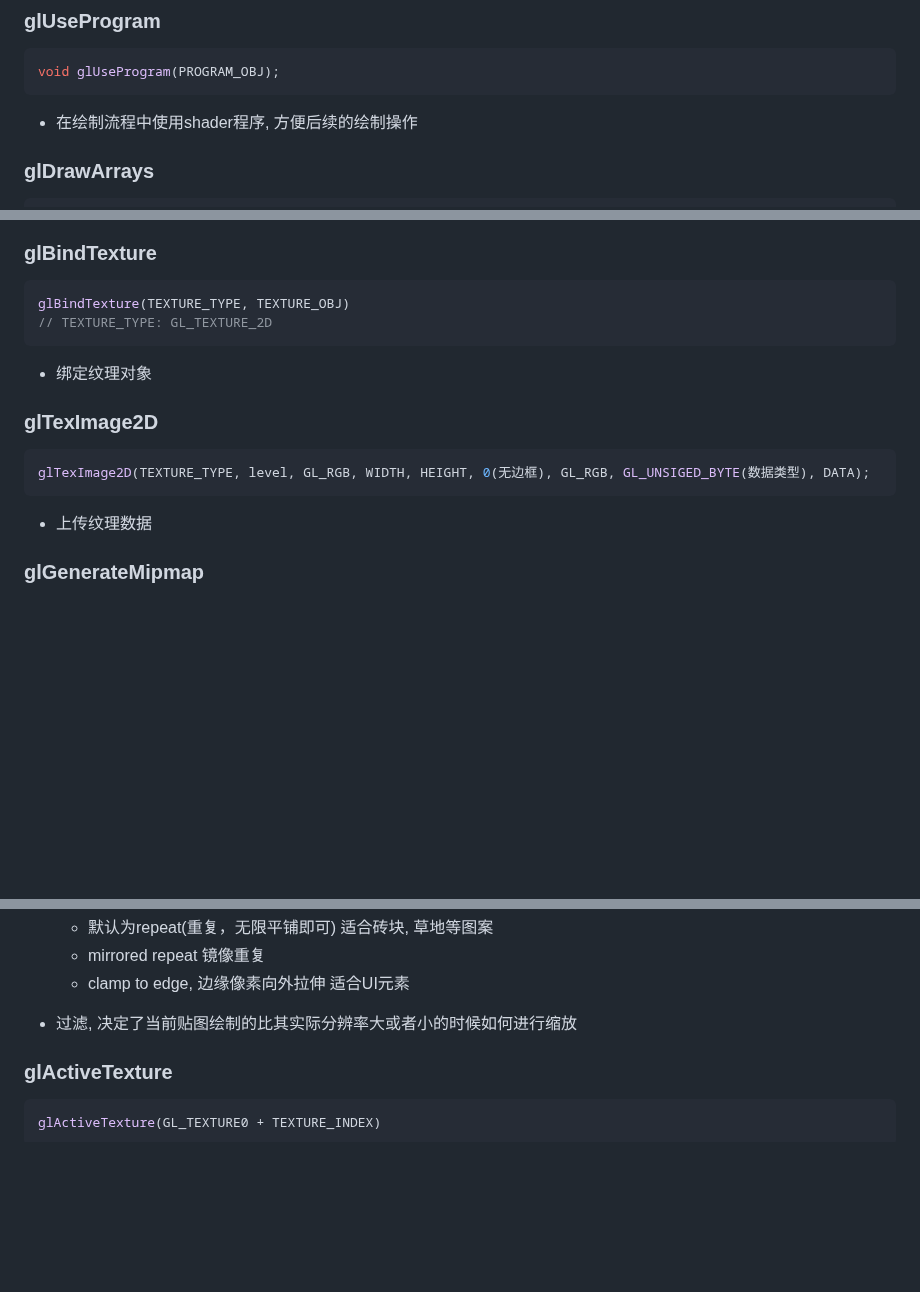
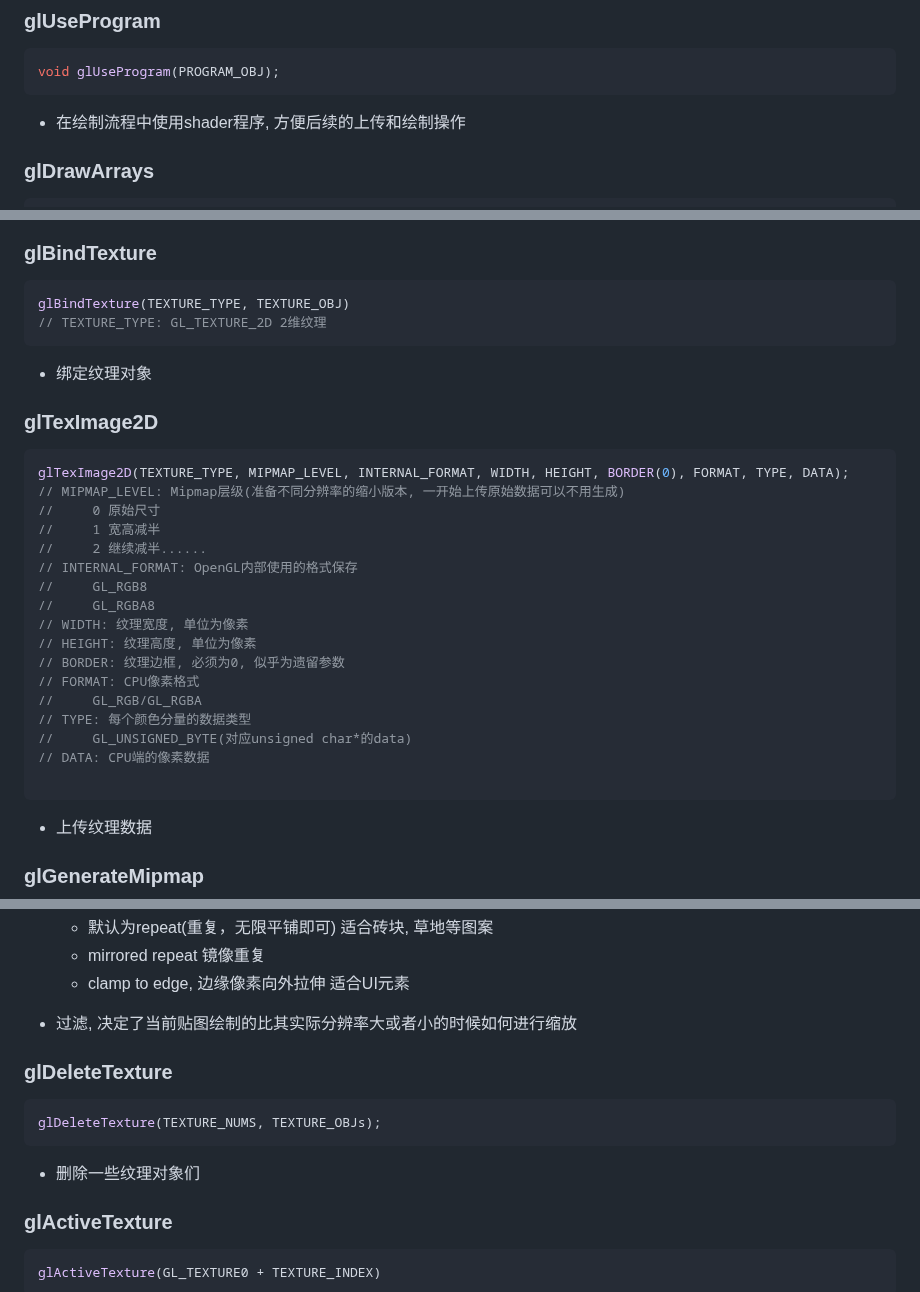
Before and after one commit to qihaichiaki/Namica, a Markdown page: doc/opengl/api.md, 3 parts joined by grey strips. Rendered like a GitHub page; blank space fills up the shorter version.

````diff
--- a/doc/opengl/api.md
+++ b/doc/opengl/api.md
@@ -219,7 +219,7 @@ void glEnableVertexAttribArray(ELEMENT_INDEX);
 void glUseProgram(PROGRAM_OBJ);
 ```
 
-* 在绘制流程中使用shader程序, 方便后续的绘制操作
+* 在绘制流程中使用shader程序, 方便后续的上传和绘制操作
 
 
 ### glDrawArrays
@@ -290,14 +290,30 @@ glGenTextures(TEXTURE_NUMS, OUT_TEXTURE_OBJS);
 ### glBindTexture
 ```C++
 glBindTexture(TEXTURE_TYPE, TEXTURE_OBJ)
-// TEXTURE_TYPE: GL_TEXTURE_2D
+// TEXTURE_TYPE: GL_TEXTURE_2D 2维纹理
 ```
 
 * 绑定纹理对象
 
 ### glTexImage2D
 ```C++
-glTexImage2D(TEXTURE_TYPE, level, GL_RGB, WIDTH, HEIGHT, 0(无边框), GL_RGB, GL_UNSIGED_BYTE(数据类型), DATA);
+glTexImage2D(TEXTURE_TYPE, MIPMAP_LEVEL, INTERNAL_FORMAT, WIDTH, HEIGHT, BORDER(0), FORMAT, TYPE, DATA);
+// MIPMAP_LEVEL: Mipmap层级(准备不同分辨率的缩小版本, 一开始上传原始数据可以不用生成)
+//     0 原始尺寸
+//     1 宽高减半
+//     2 继续减半......
+// INTERNAL_FORMAT: OpenGL内部使用的格式保存
+//     GL_RGB8
+//     GL_RGBA8
+// WIDTH: 纹理宽度, 单位为像素
+// HEIGHT: 纹理高度, 单位为像素
+// BORDER: 纹理边框, 必须为0, 似乎为遗留参数
+// FORMAT: CPU像素格式
+//     GL_RGB/GL_RGBA
+// TYPE: 每个颜色分量的数据类型
+//     GL_UNSIGNED_BYTE(对应unsigned char*的data)
+// DATA: CPU端的像素数据
+
 ```
 
 * 上传纹理数据
@@ -335,6 +351,14 @@ glTexParameteri(TEXTURE_TYPE, TEXTURE_PARAMETER, MODLE);
 
 * 过滤, 决定了当前贴图绘制的比其实际分辨率大或者小的时候如何进行缩放
 
+
+### glDeleteTexture
+```C++
+glDeleteTexture(TEXTURE_NUMS, TEXTURE_OBJs);
+```
+
+* 删除一些纹理对象们
+
 ### glActiveTexture
 ```C++
 glActiveTexture(GL_TEXTURE0 + TEXTURE_INDEX)
````
Also changed, not shown: doc/life/梦的开端.md (+5 -0 lines), assets/image/木板.jpg (added), 15 other files.
